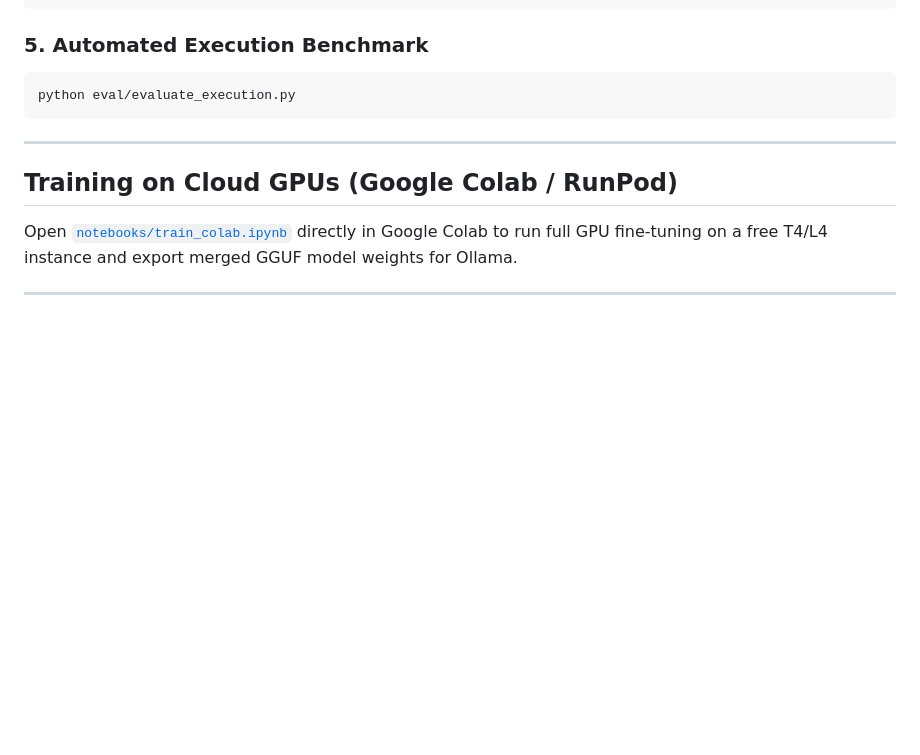
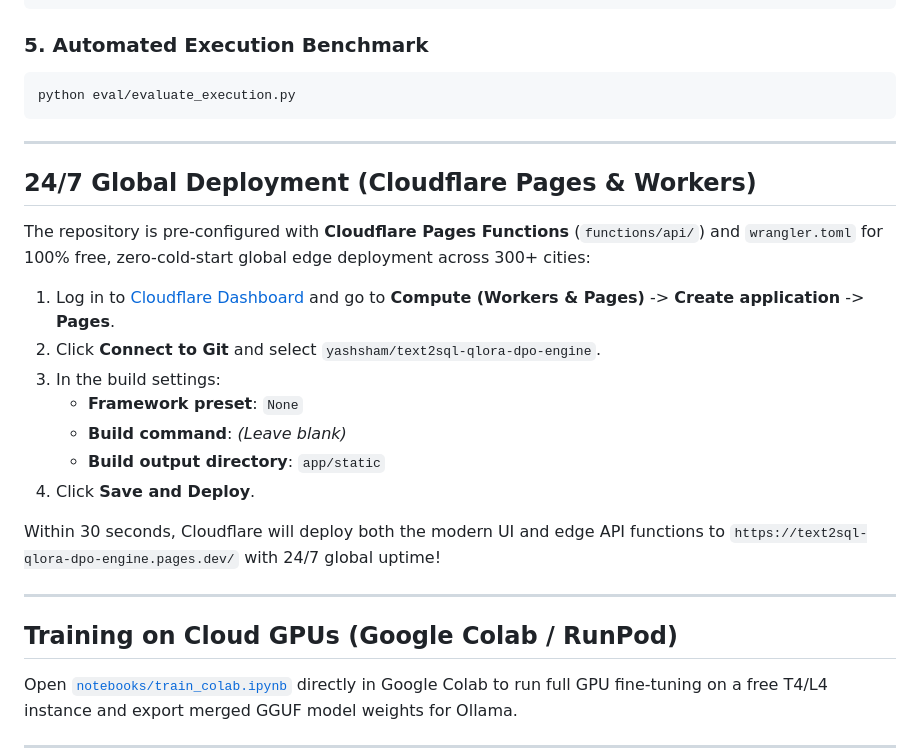
Before and after one commit to yashsham/text2sql-qlora-dpo-engine, a Markdown page: README.md, the part around the change. GitHub-like rendering; blank space fills up the shorter version.

Commit message:
docs: add 24/7 Cloudflare Pages global deployment instructions

```diff
--- a/README.md
+++ b/README.md
@@ -119,6 +119,22 @@ python eval/evaluate_execution.py
 
 ---
 
+## 24/7 Global Deployment (Cloudflare Pages & Workers)
+
+The repository is pre-configured with **Cloudflare Pages Functions** (`functions/api/`) and `wrangler.toml` for 100% free, zero-cold-start global edge deployment across 300+ cities:
+
+1. Log in to [Cloudflare Dashboard](https://dash.cloudflare.com/) and go to **Compute (Workers & Pages)** -> **Create application** -> **Pages**.
+2. Click **Connect to Git** and select `yashsham/text2sql-qlora-dpo-engine`.
+3. In the build settings:
+   - **Framework preset**: `None`
+   - **Build command**: *(Leave blank)*
+   - **Build output directory**: `app/static`
+4. Click **Save and Deploy**.
+
+Within 30 seconds, Cloudflare will deploy both the modern UI and edge API functions to `https://text2sql-qlora-dpo-engine.pages.dev/` with 24/7 global uptime!
+
+---
+
 ## Training on Cloud GPUs (Google Colab / RunPod)
 
 Open [`notebooks/train_colab.ipynb`](notebooks/train_colab.ipynb) directly in Google Colab to run full GPU fine-tuning on a free T4/L4 instance and export merged GGUF model weights for Ollama.
```
